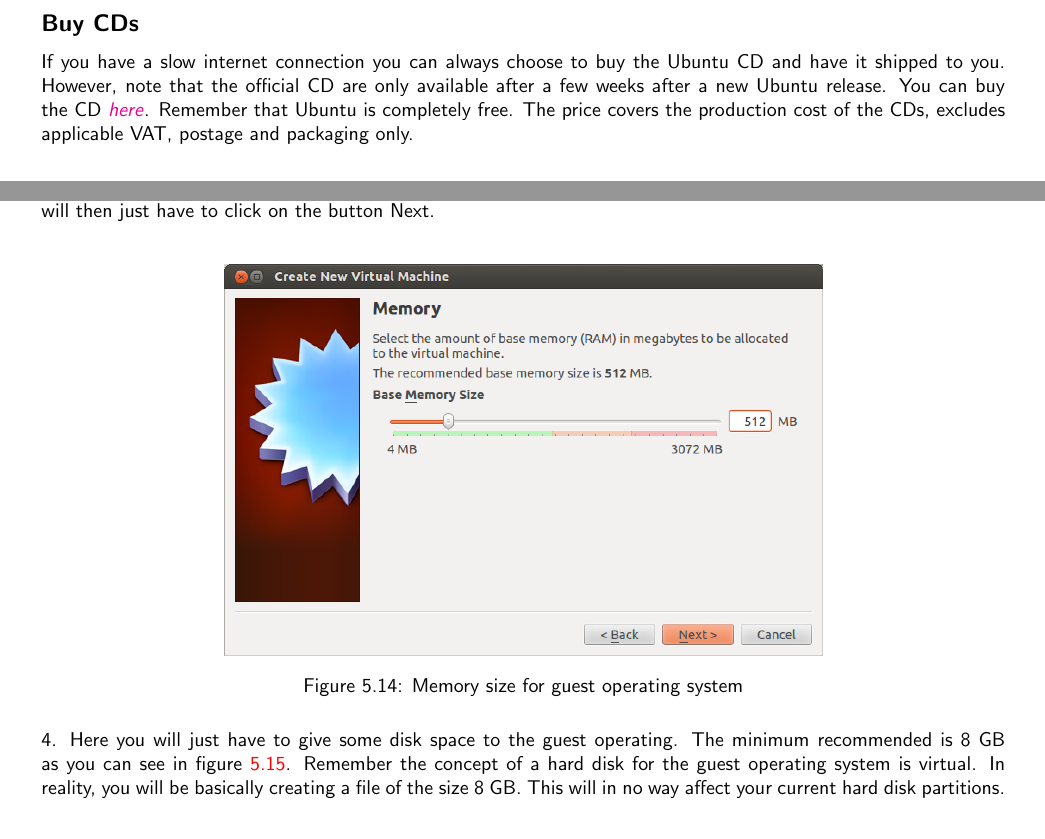
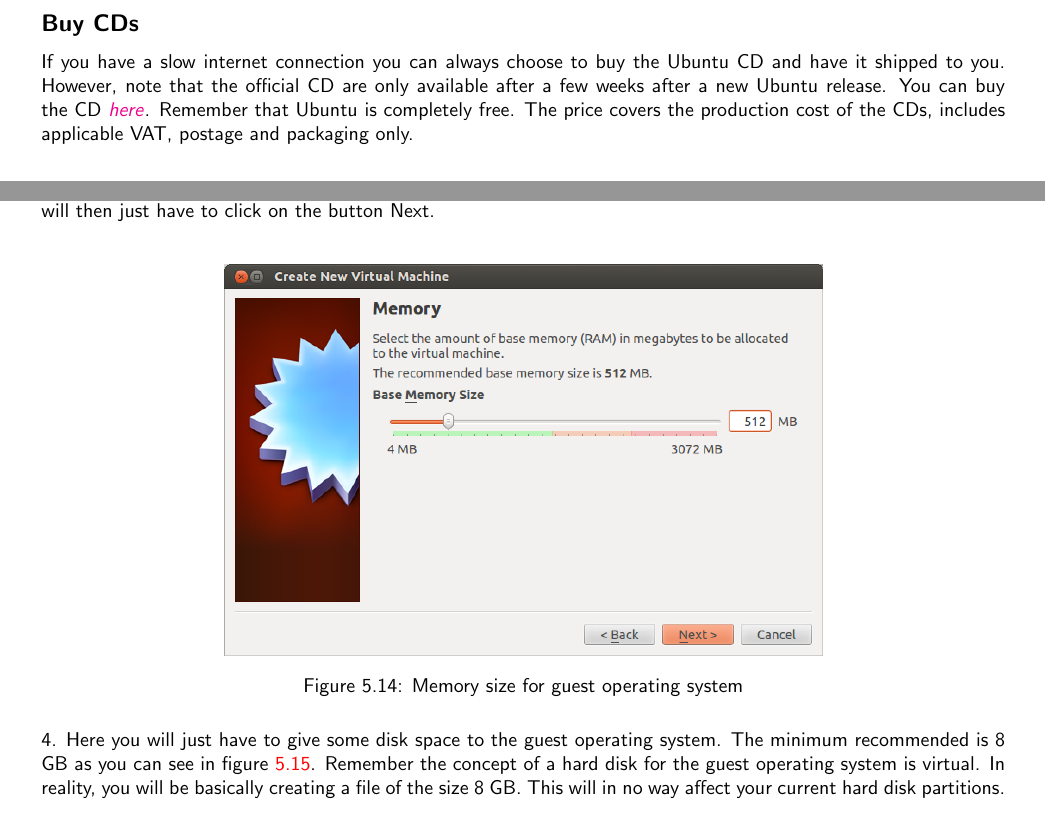
Before and after one commit to krnekhelesh/Muktware-Ubuntu-Manual, a LaTeX book (ubuntu-manual.tex, which reads tex/installation.tex, tex/obtain-ubuntu.tex): two parts of pages 16 and 28 of 94, joined at a grey line, cut so that both start at the same text. Compiled offline with pdfLaTeX.

Commit message:
Fixed typos spotted by Oleg Shunkov

```diff
--- a/tex/installation.tex
+++ b/tex/installation.tex
@@ -203,7 +203,7 @@
 	\label{fig:wizard-memory}
 \end{figure}
 
-\par \noindent 4. Here you will just have to give some disk space to the guest operating. The minimum recommended is 8 GB as you can see in figure \ref{fig:wizard-newharddisk}.  Remember the concept of a hard disk for the guest operating system is virtual. In reality, you will be basically creating a file of the size 8 GB. This will in no way affect your current hard disk partitions. \\
+\par \noindent 4. Here you will just have to give some disk space to the guest operating system. The minimum recommended is 8 GB as you can see in figure \ref{fig:wizard-newharddisk}.  Remember the concept of a hard disk for the guest operating system is virtual. In reality, you will be basically creating a file of the size 8 GB. This will in no way affect your current hard disk partitions. \\
 
 \begin{figure}[!h]
 	\centering
--- a/tex/obtain-ubuntu.tex
+++ b/tex/obtain-ubuntu.tex
@@ -21,7 +21,7 @@
 BitTorrent is a peer-to-peer download network that sometimes enables higher download speeds and more reliable downloads of large files. You will need to install a BitTorrent client on your computer in order to download Ubuntu through this method. You can find all the bittorrent links \href{http://www.ubuntu.com/download/ubuntu/alternative-download}{\textit{here}}.
 
 \subsection*{Buy CDs} \label{sect:obtain_ubuntu_buycd} \index{Download Ubuntu!Buy CD}
-If you have a slow internet connection you can always choose to buy the Ubuntu CD and have it shipped to you. However, note that the official CD are only available after a few weeks after a new Ubuntu release. You can buy the CD \href{http://www.ubuntu.com/download/ubuntu/cds}{\textit{here}}. Remember that Ubuntu is completely free. The price covers the production cost of the CDs, excludes applicable VAT, postage and packaging only.
+If you have a slow internet connection you can always choose to buy the Ubuntu CD and have it shipped to you. However, note that the official CD are only available after a few weeks after a new Ubuntu release. You can buy the CD \href{http://www.ubuntu.com/download/ubuntu/cds}{\textit{here}}. Remember that Ubuntu is completely free. The price covers the production cost of the CDs, includes applicable VAT, postage and packaging only.
 
 \section{Burning Ubuntu to CD}
 When you download Ubuntu using a direct link or using a torrent as described in section \ref{sect:obtain_ubuntu_direct} and \ref{sect:obtain_ubuntu_torrent}, you finally are presented with a ISO file. Unlike a regular data file, the ISO file cannot be simply dragged and dropped or copied directly onto a disc. It needs to be burned in a specific way that expands/extracts the image so you have usable files on your disc. You can find detailed instructions on how to burn this ISO file into a CD \href{https://help.ubuntu.com/community/BurningIsoHowto}{here} and \href{http://www.ubuntu.com/download/ubuntu/download}{here}. The link provides instruction for Windows and Mac OS users as well.
```
Also changed, not shown: tex/other-users.tex (+1 -1 lines), tex/installation.tex (2 more changed lines), tex/obtain-ubuntu.tex (2 more changed lines), 3 other files.
